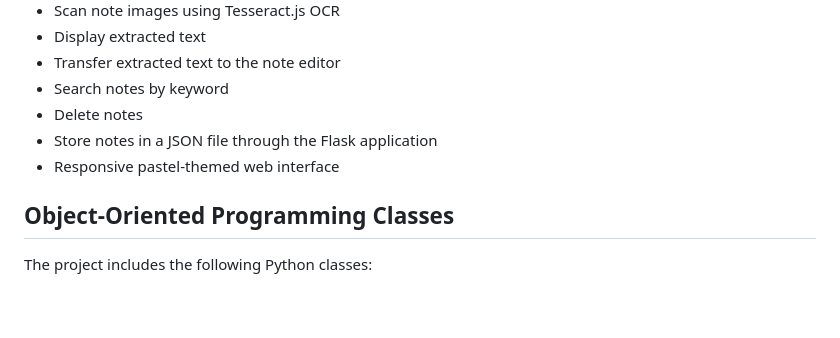
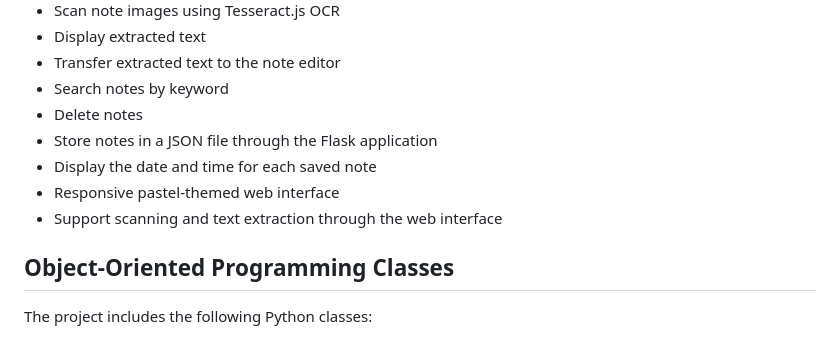
Before and after one commit to airasubaste-dev/NoteBoard, a Markdown page: README.md, the part around the change. Drawn GitHub-style; blank space fills up the shorter version.

Commit message:
Update NoteBoard documentation

```diff
--- a/README.md
+++ b/README.md
@@ -29,7 +29,9 @@ NoteBoard provides a single interface where users can add and categorize notes,
 - Search notes by keyword
 - Delete notes
 - Store notes in a JSON file through the Flask application
+- Display the date and time for each saved note
 - Responsive pastel-themed web interface
+- Support scanning and text extraction through the web interface
 
 ## Object-Oriented Programming Classes
 
```
